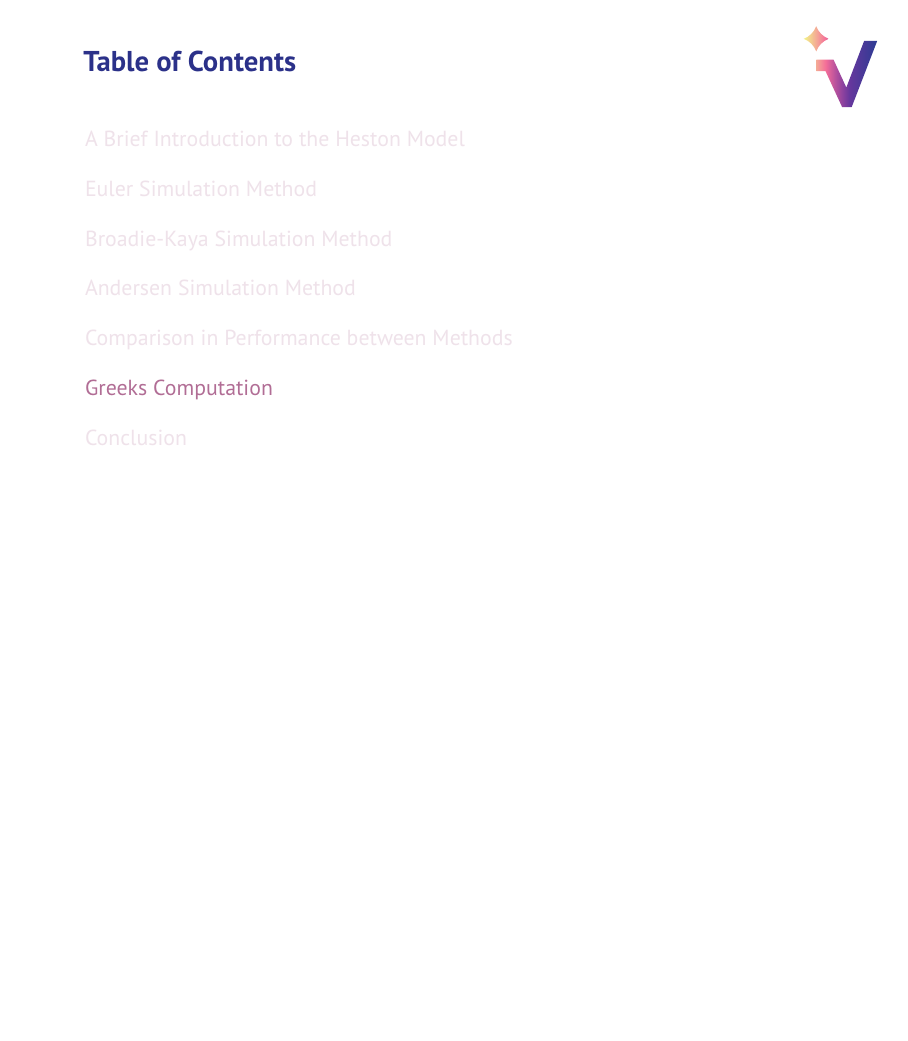
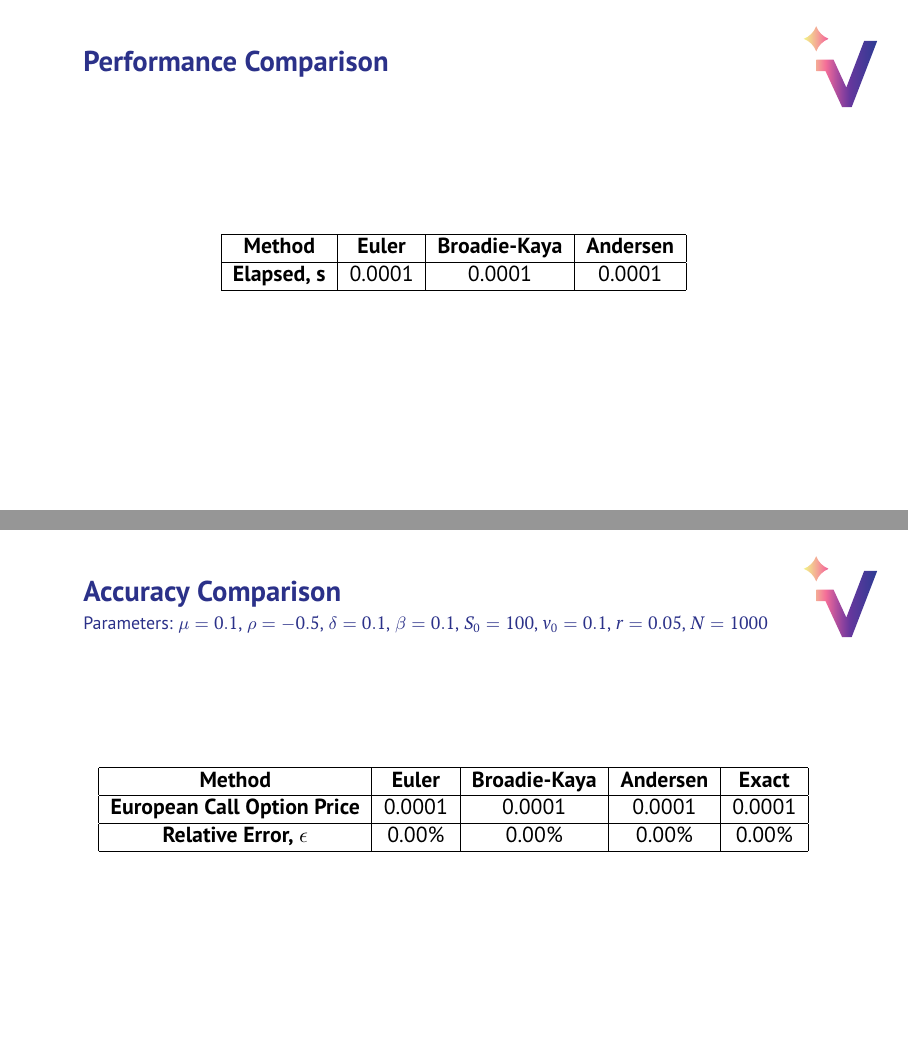
Before and after one commit to ArtemySazonov/Stochastic-Volatility-Models, LaTeX slides (Presentations/presentation_01/presentation.tex, which reads Presentations/presentation_01/part4/part4.tex, Presentations/presentation_01/vegapresentation.cls): page 11 of 14 before the commit and pages 11 and 12 of 16 after it, the two joined at a grey line, the shorter picture padded with empty space. Compiled offline with pdfLaTeX.

Commit message:
Minor Fixes

```diff
--- /dev/null
+++ b/Presentations/presentation_01/part4/part4.tex
@@ -0,0 +1,23 @@
+\begin{frame}{Performance Comparison}{}
+    \begin{figure}
+        \begin{tabular}{|c|c|c|c|}\hline
+            \textbf {Method} & \textbf {Euler} & \textbf {Broadie-Kaya} & \textbf {Andersen}\\
+            \hline
+            \textbf {Elapsed, s} & 0.0001 & 0.0001 & 0.0001\\
+            \hline
+        \end{tabular}
+    \end{figure}
+\end{frame}
+
+\begin{frame}{Accuracy Comparison}{Parameters: $\mu = 0.1$, $\rho = -0.5$, $\delta = 0.1$, $\beta = 0.1$, $S_0 = 100$, $v_0 = 0.1$, $r = 0.05$, $N = 1000$}
+    \begin{figure}
+        \begin{tabular}{|c|c|c|c|c|}\hline
+            \textbf {Method} & \textbf {Euler} & \textbf {Broadie-Kaya} & \textbf {Andersen} & \textbf {Exact}\\
+            \hline
+            \textbf {European Call Option Price} & 0.0001 & 0.0001 & 0.0001 & 0.0001\\
+            \hline
+            \textbf {Relative Error, $\epsilon$} & 0.00\% & 0.00\% & 0.00\% & 0.00\%\\
+            \hline
+        \end{tabular}
+    \end{figure}
+\end{frame}
--- a/Presentations/presentation_01/vegapresentation.cls
+++ b/Presentations/presentation_01/vegapresentation.cls
@@ -198,7 +198,7 @@
             \hspace{\defindent}\usebeamerfont{title}\textbf{\inserttitle}\par
 
             \bigskip
-            \hspace{\defindent}\usebeamerfont{subtitle}\insertauthor\par
+            \hspace{\defindent}\usebeamerfont{author}\small{\insertauthor}\par
             \smallskip
             \hspace{\defindent}\usebeamerfont{institute}\insertinstitute\par
             \medskip
```
Also changed, not shown: Presentations/presentation_01/presentation.tex (+2 -2 lines), Presentations/presentation_01/presentation.pdf.
